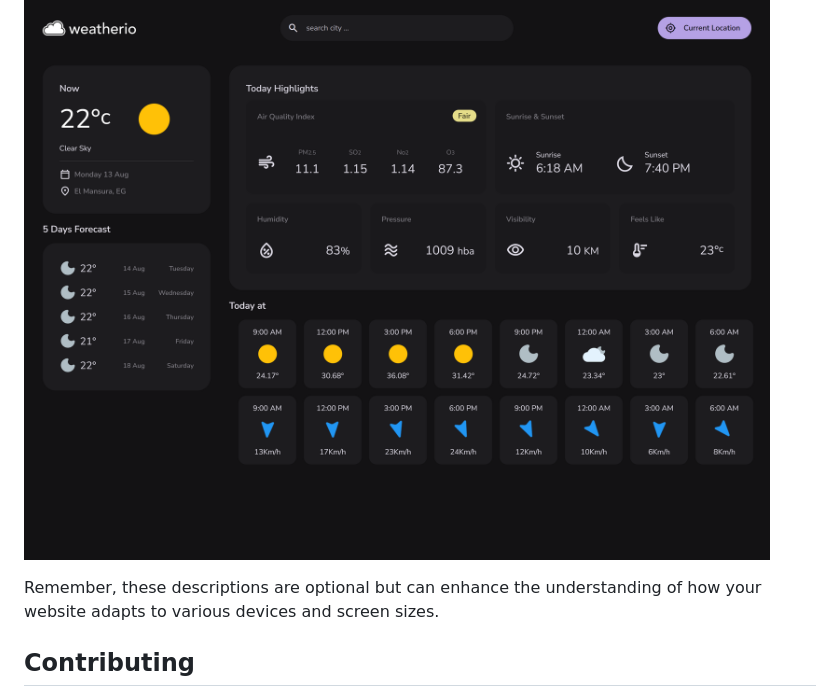
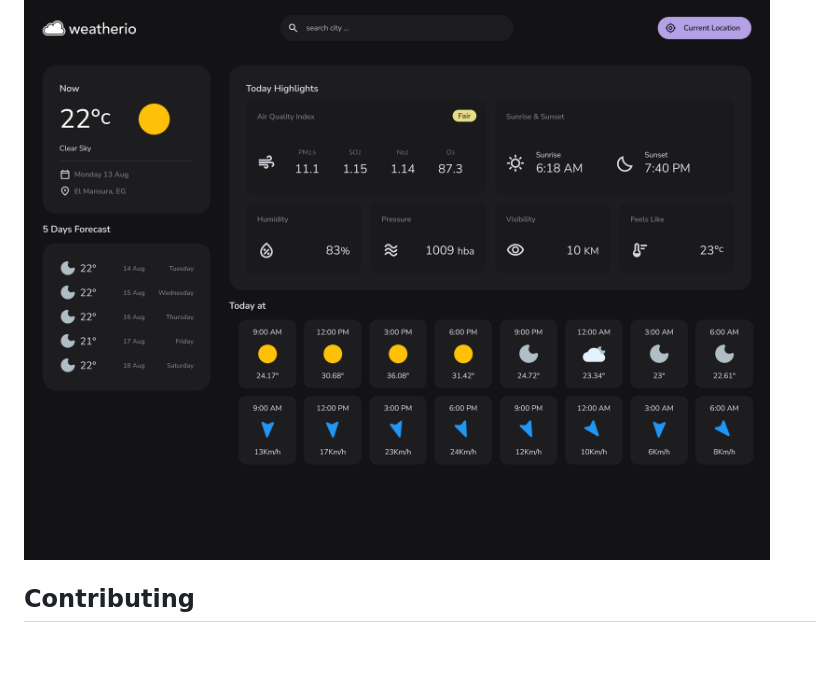
Before and after one commit to s2mwiza2/weatherio, a Markdown page: README.md, the part around the change. Rendered like a GitHub page; blank space fills up the shorter version.

```diff
--- a/README.md
+++ b/README.md
@@ -123,7 +123,6 @@ The `route.js` file manages the application's routing system. It defines routes
 ### 1600x1200 Resolution
 ![1600x1200](/screenshots/1600x1200.png)
 
-Remember, these descriptions are optional but can enhance the understanding of how your website adapts to various devices and screen sizes.
 ## Contributing
 
 We welcome contributions to enhance the project! If you find any issues or have ideas for improvements, please don't hesitate to report them through GitHub issues. You can also suggest enhancements or submit pull requests to help make this project even better.
```
